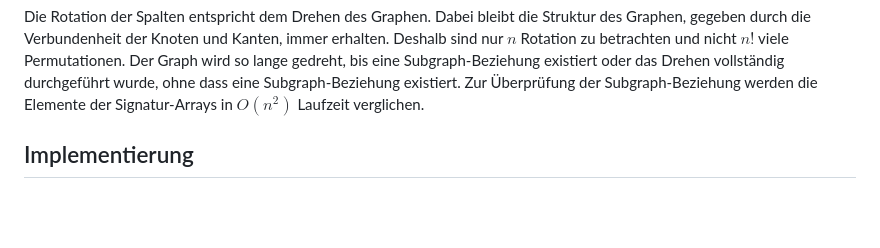
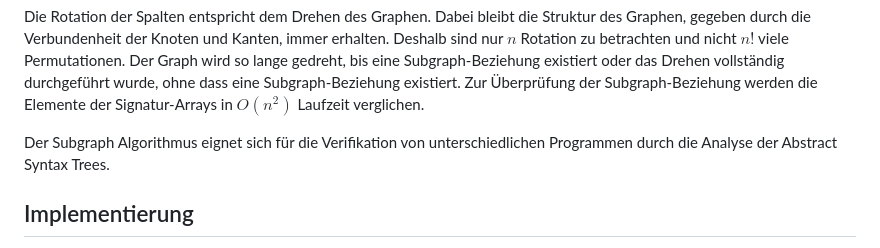
Before and after one commit to hjstephan/subgraph, a Markdown page: README.md, the part around the change. GitHub-like rendering; blank space fills up the shorter version.

Commit message:
Subgraph for AST verification

```diff
--- a/README.md
+++ b/README.md
@@ -80,6 +80,8 @@ Für beide Richtungen ($A \subseteq B$ und $B \subseteq A$): **$O(n^3)$**
 **Wichtig**: Der Algorithmus verwendet **nur $n$ Rotationen**, nicht $n!$ Permutationen!
 
 Die Rotation der Spalten entspricht dem Drehen des Graphen. Dabei bleibt die Struktur des Graphen, gegeben durch die Verbundenheit der Knoten und Kanten, immer erhalten. Deshalb sind nur $n$ Rotation zu betrachten und nicht $n!$ viele Permutationen. Der Graph wird so lange gedreht, bis eine Subgraph-Beziehung existiert oder das Drehen vollständig durchgeführt wurde, ohne dass eine Subgraph-Beziehung existiert. Zur Überprüfung der Subgraph-Beziehung werden die Elemente der Signatur-Arrays in $O(n^2)$ Laufzeit verglichen.
+
+Der Subgraph Algorithmus eignet sich für die Verifikation von unterschiedlichen Programmen durch die Analyse der Abstract Syntax Trees.
 
 ## Implementierung
 
```
